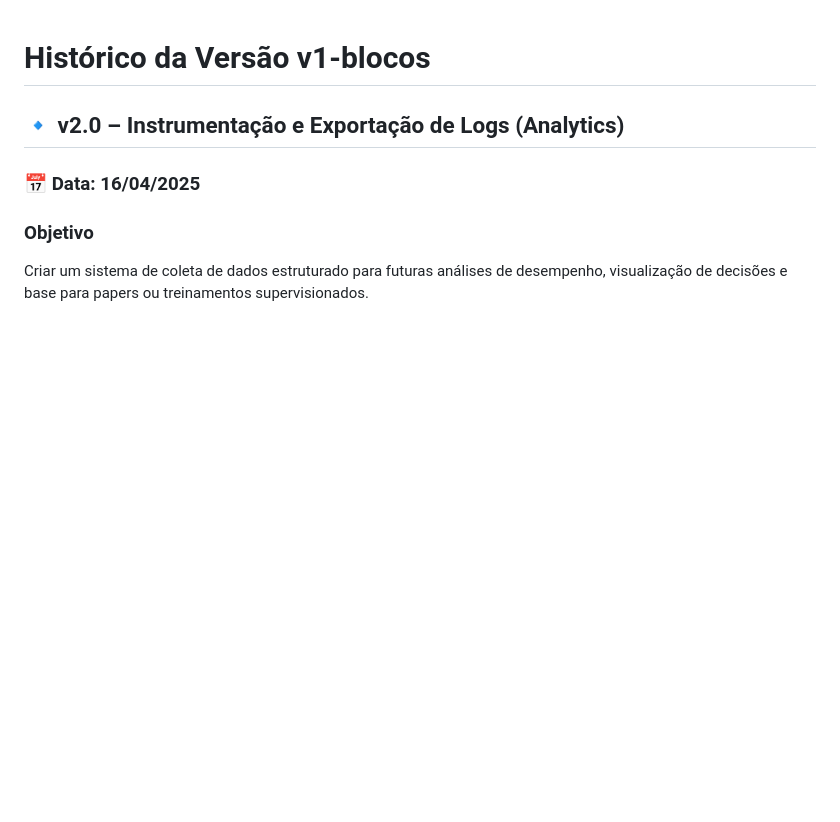
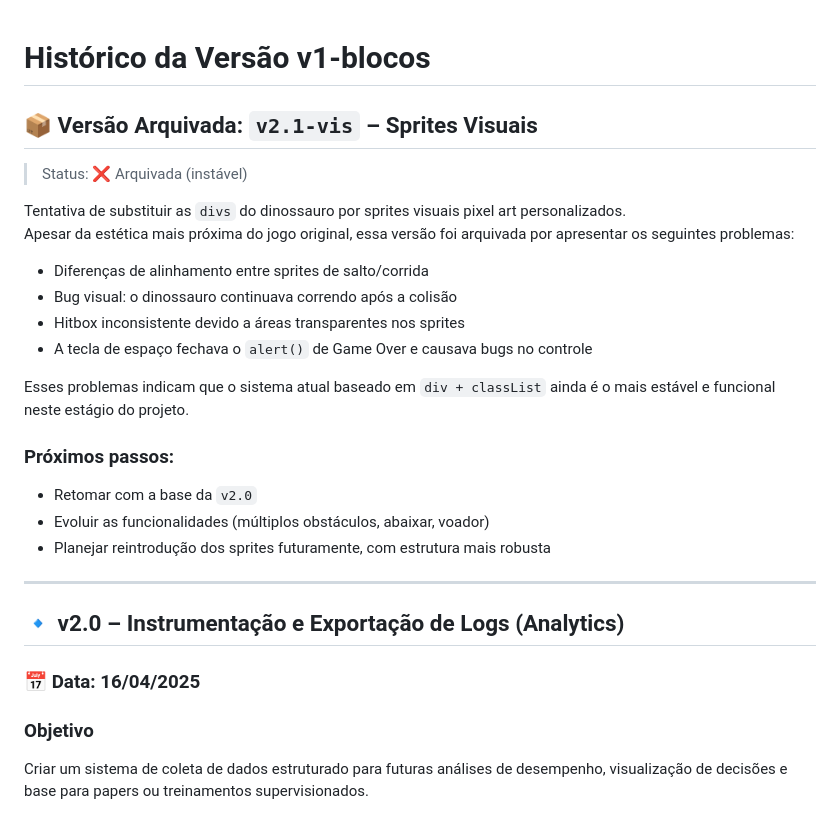
Before and after one commit to GeffyB/dino-game-html, a Markdown page: v1-blocos/README.md, the part around the change. Rendered like a GitHub page; blank space fills up the shorter version.

Commit message:
Versão restaurada e documentada: v2.0-base-rand + histórico v2.1-vis arquivada

```diff
--- a/v1-blocos/README.md
+++ b/v1-blocos/README.md
@@ -1,4 +1,26 @@
 # Histórico da Versão v1-blocos
+
+## 📦 Versão Arquivada: `v2.1-vis` – Sprites Visuais
+
+> Status: ❌ Arquivada (instável)
+
+Tentativa de substituir as `divs` do dinossauro por sprites visuais pixel art personalizados.
+Apesar da estética mais próxima do jogo original, essa versão foi arquivada por apresentar os seguintes problemas:
+
+- Diferenças de alinhamento entre sprites de salto/corrida
+- Bug visual: o dinossauro continuava correndo após a colisão
+- Hitbox inconsistente devido a áreas transparentes nos sprites
+- A tecla de espaço fechava o `alert()` de Game Over e causava bugs no controle
+
+Esses problemas indicam que o sistema atual baseado em `div + classList` ainda é o mais estável e funcional neste estágio do projeto.
+
+### Próximos passos:
+- Retomar com a base da `v2.0`
+- Evoluir as funcionalidades (múltiplos obstáculos, abaixar, voador)
+- Planejar reintrodução dos sprites futuramente, com estrutura mais robusta
+
+---
+
 
 ## 🔹 v2.0 – Instrumentação e Exportação de Logs (Analytics)
 
```
